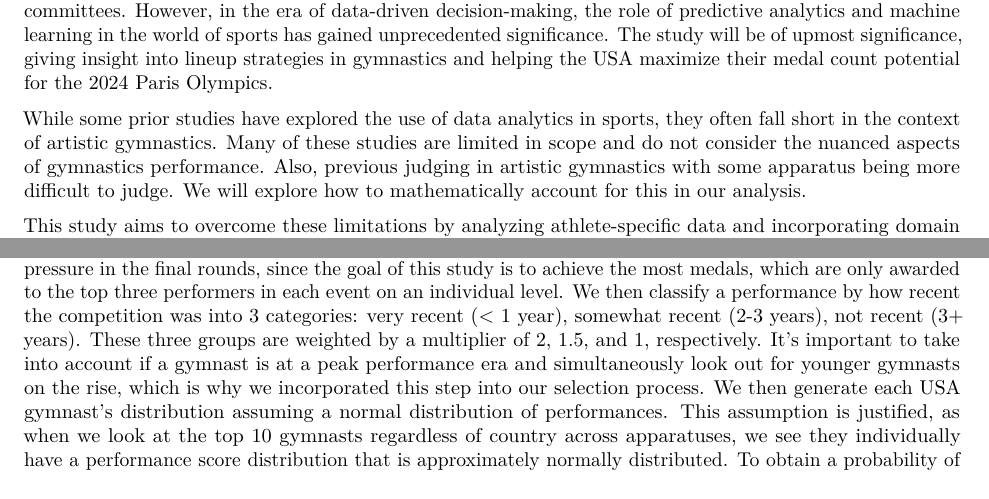
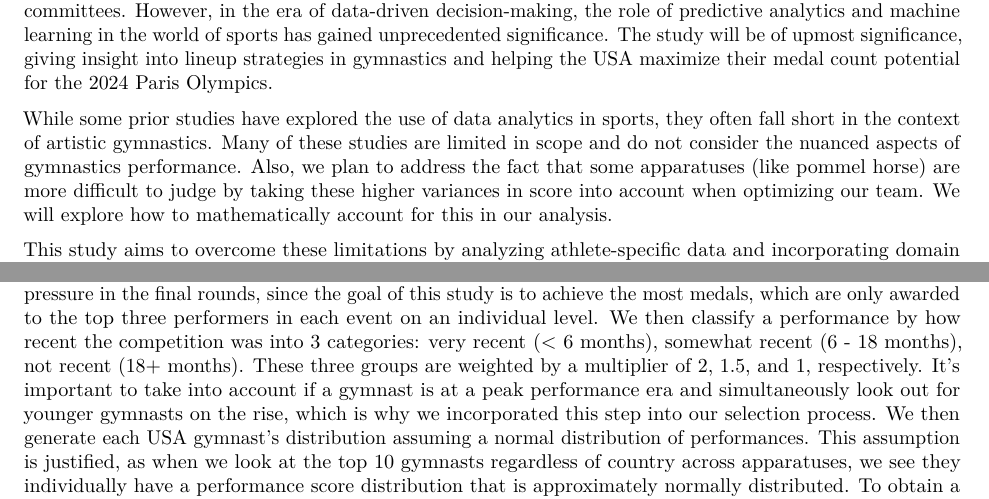
Before and after one commit to seanmtli/usa_gymnastics, an R Markdown document (REPORT.Rmd): two parts of pages 1 and 2 of 2, joined at a grey line, cut so that both start at the same text. Rendered offline with R 4.5, knitr and Pandoc, then LaTeX, with nearby package versions.

Commit message:
edited report

```diff
--- a/REPORT.Rmd
+++ b/REPORT.Rmd
@@ -15,7 +15,7 @@ The sport of artistic gymnastics has long been a source of national pride and in
 
 Historically, this selection process has relied heavily on the expertise and intuition of coaches and selection committees. However, in the era of data-driven decision-making, the role of predictive analytics and machine learning in the world of sports has gained unprecedented significance. The study will be of upmost significance, giving insight into lineup strategies in gymnastics and helping the USA maximize their medal count potential for the 2024 Paris Olympics.
 
-While some prior studies have explored the use of data analytics in sports, they often fall short in the context of artistic gymnastics. Many of these studies are limited in scope and do not consider the nuanced aspects of gymnastics performance. Also, previous judging in artistic gymnastics with some apparatus being more difficult to judge. We will explore how to mathematically account for this in our analysis.
+While some prior studies have explored the use of data analytics in sports, they often fall short in the context of artistic gymnastics. Many of these studies are limited in scope and do not consider the nuanced aspects of gymnastics performance. Also, we plan to address the fact that some apparatuses (like pommel horse) are more difficult to judge by taking these higher variances in score into account when optimizing our team. We will explore how to mathematically account for this in our analysis.
 
 This study aims to overcome these limitations by analyzing athlete-specific data and incorporating domain expertise from the gymnastics community. It will offer a comprehensive and customized approach that addresses the unique competition format presented by artistic gymnastics and provides the USA Olympics Committee with a robust tool to make informed and data-driven decisions.
 
@@ -32,7 +32,7 @@ For the remaining spots, we choose the three gymnasts based on a weighted score
 
 ### Weighted Average Score Distributions
 
-For a final round performance, we multiply the score earned by 1.5. The reasoning behind this weighting is that we believe a heavier weight should be placed on athletes with a history of performing better under pressure in the final rounds, since the goal of this study is to achieve the most medals, which are only awarded to the top three performers in each event on an individual level. We then classify a performance by how recent the competition was into 3 categories: very recent (< 1 year), somewhat recent (2-3 years), not recent (3+ years). These three groups are weighted by a multiplier of 2, 1.5, and 1, respectively. It's important to take into account if a gymnast is at a peak performance era and simultaneously look out for younger gymnasts on the rise, which is why we incorporated this step into our selection process. We then generate each USA gymnast's distribution assuming a normal distribution of performances. This assumption is justified, as when we look at the top 10 gymnasts regardless of country across apparatuses, we see they individually have a performance score distribution that is approximately normally distributed. To obtain a probability of medaling, we find a threshold of a weighted average score that it usually takes to medal on that apparatus from compiling past results. This threshold is adjusted higher or lower based on who we predict other top countries might send.
+For a final round performance, we multiply the score earned by 1.5. The reasoning behind this weighting is that we believe a heavier weight should be placed on athletes with a history of performing better under pressure in the final rounds, since the goal of this study is to achieve the most medals, which are only awarded to the top three performers in each event on an individual level. We then classify a performance by how recent the competition was into 3 categories: very recent (< 6 months), somewhat recent (6 - 18 months), not recent (18+ months). These three groups are weighted by a multiplier of 2, 1.5, and 1, respectively. It's important to take into account if a gymnast is at a peak performance era and simultaneously look out for younger gymnasts on the rise, which is why we incorporated this step into our selection process. We then generate each USA gymnast's distribution assuming a normal distribution of performances. This assumption is justified, as when we look at the top 10 gymnasts regardless of country across apparatuses, we see they individually have a performance score distribution that is approximately normally distributed. To obtain a probability of medaling, we find a threshold of a weighted average score that it usually takes to medal on that apparatus from compiling past results. This threshold is adjusted higher or lower based on who we predict other top countries might send.
 
 
 
```
